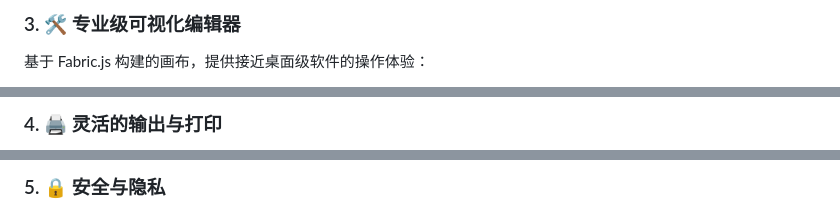
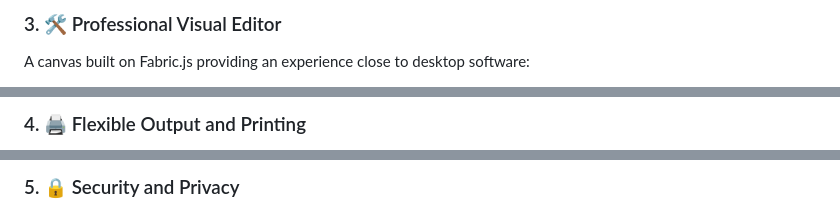
Before and after one commit to Quranhub1/Joes-studio1, a Markdown page: PaperStudio-main/PaperStudio-main/README.md, 3 parts joined by grey strips. GitHub-like rendering.

```diff
--- a/PaperStudio-main/PaperStudio-main/README.md
+++ b/PaperStudio-main/PaperStudio-main/README.md
@@ -26,5 +26,5 @@
 
-### 3. 🛠️ 专业级可视化编辑器
+### 3. 🛠️ Professional Visual Editor
 
-基于 Fabric.js 构建的画布，提供接近桌面级软件的操作体验：
+A canvas built on Fabric.js providing an experience close to desktop software:
 
@@ -35,3 +35,3 @@
 
-### 4. 🖨️ 灵活的输出与打印
+### 4. 🖨️ Flexible Output and Printing
 
@@ -41,3 +41,3 @@
 
-### 5. 🔒 安全与隐私
+### 5. 🔒 Security and Privacy
 
```
Also changed, not shown: other parts of PaperStudio-main/PaperStudio-main/README.md (+63 -63 lines).
